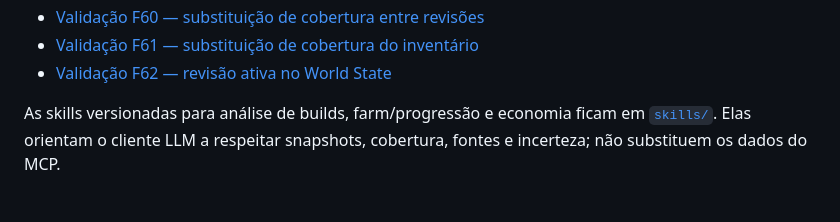
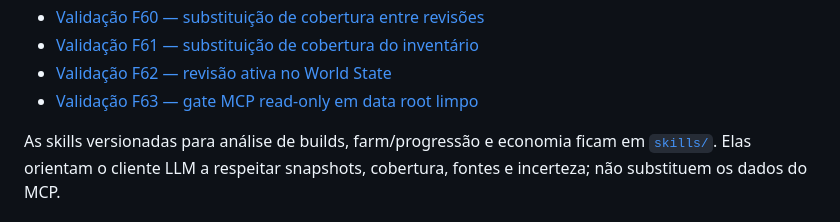
Before and after one commit to farukaf/my-frame, a Markdown page: README.md, the part around the change. Rendered like a GitHub page.

Commit message:
test: record mcp readonly distribution gate

```diff
--- a/README.md
+++ b/README.md
@@ -153,6 +153,7 @@ e falhas, sem gravar JWT, cabeçalho `Authorization` ou o inventário completo.
 - [Validação F60 — substituição de cobertura entre revisões](docs/validacoes/2026-09-13-f60.md)
 - [Validação F61 — substituição de cobertura do inventário](docs/validacoes/2026-09-13-f61.md)
 - [Validação F62 — revisão ativa no World State](docs/validacoes/2026-09-13-f62.md)
+- [Validação F63 — gate MCP read-only em data root limpo](docs/validacoes/2026-09-13-f63.md)
 
 As skills versionadas para análise de builds, farm/progressão e economia ficam em
 [`skills/`](skills/README.md). Elas orientam o cliente LLM a respeitar snapshots,
```
Also changed, not shown: docs/validacoes/2026-09-13-f63.md (added, +19 -0 lines), todo.md (+1 -0 lines).
